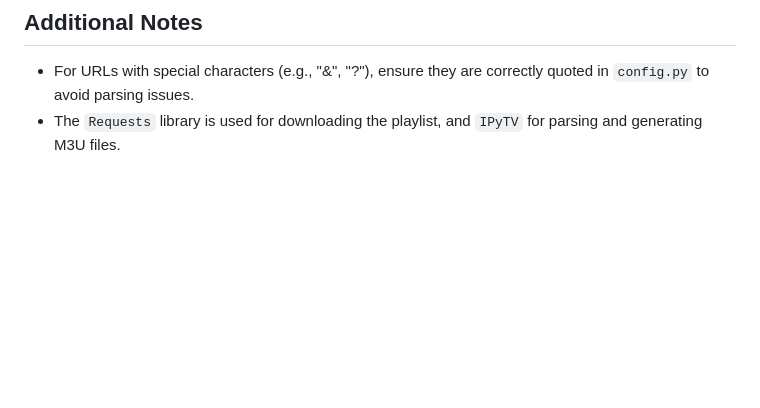
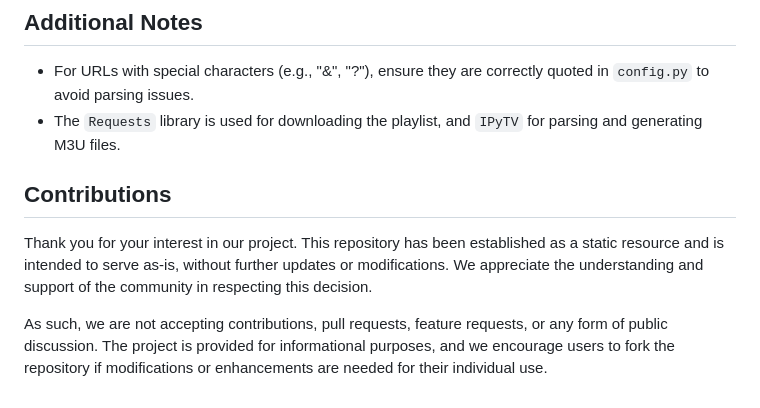
Before and after one commit to koffienl/M3Usort, a Markdown page: README.md, the part around the change. Drawn GitHub-style; blank space fills up the shorter version.

```diff
--- a/README.md
+++ b/README.md
@@ -89,3 +89,9 @@ This will generate a new M3U playlist file according to your specifications, whi
 
 - For URLs with special characters (e.g., "&", "?"), ensure they are correctly quoted in `config.py` to avoid parsing issues.
 - The `Requests` library is used for downloading the playlist, and `IPyTV` for parsing and generating M3U files.
+
+## Contributions
+
+Thank you for your interest in our project. This repository has been established as a static resource and is intended to serve as-is, without further updates or modifications. We appreciate the understanding and support of the community in respecting this decision.
+
+As such, we are not accepting contributions, pull requests, feature requests, or any form of public discussion. The project is provided for informational purposes, and we encourage users to fork the repository if modifications or enhancements are needed for their individual use.
```
